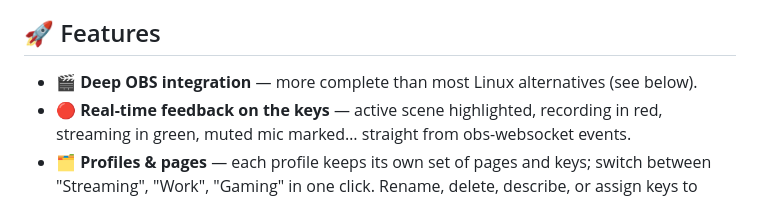
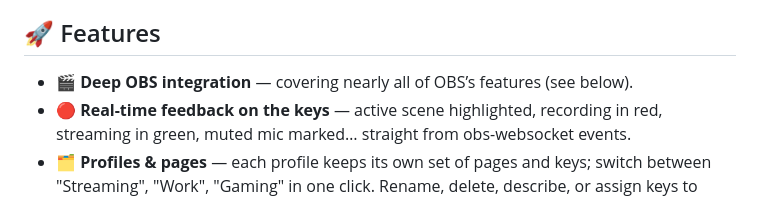
Before and after one commit to javocsoft/linuxstreamdeck, a Markdown page: README.md, the part around the change. Rendered like a GitHub page.

Commit message:
Improve wording in README features section
Updated feature description for clarity.

```diff
--- a/README.md
+++ b/README.md
@@ -37,7 +37,7 @@ implemented actions, no guessing. It runs, and it's useful.
 
 ## 🚀 Features
 
-- 🎬 **Deep OBS integration** — more complete than most Linux alternatives (see below).
+- 🎬 **Deep OBS integration** — covering nearly all of OBS’s features (see below).
 - 🔴 **Real-time feedback on the keys** — active scene highlighted, recording in red,
   streaming in green, muted mic marked… straight from obs-websocket events.
 - 🗂️ **Profiles & pages** — each profile keeps its own set of pages and keys; switch
```
